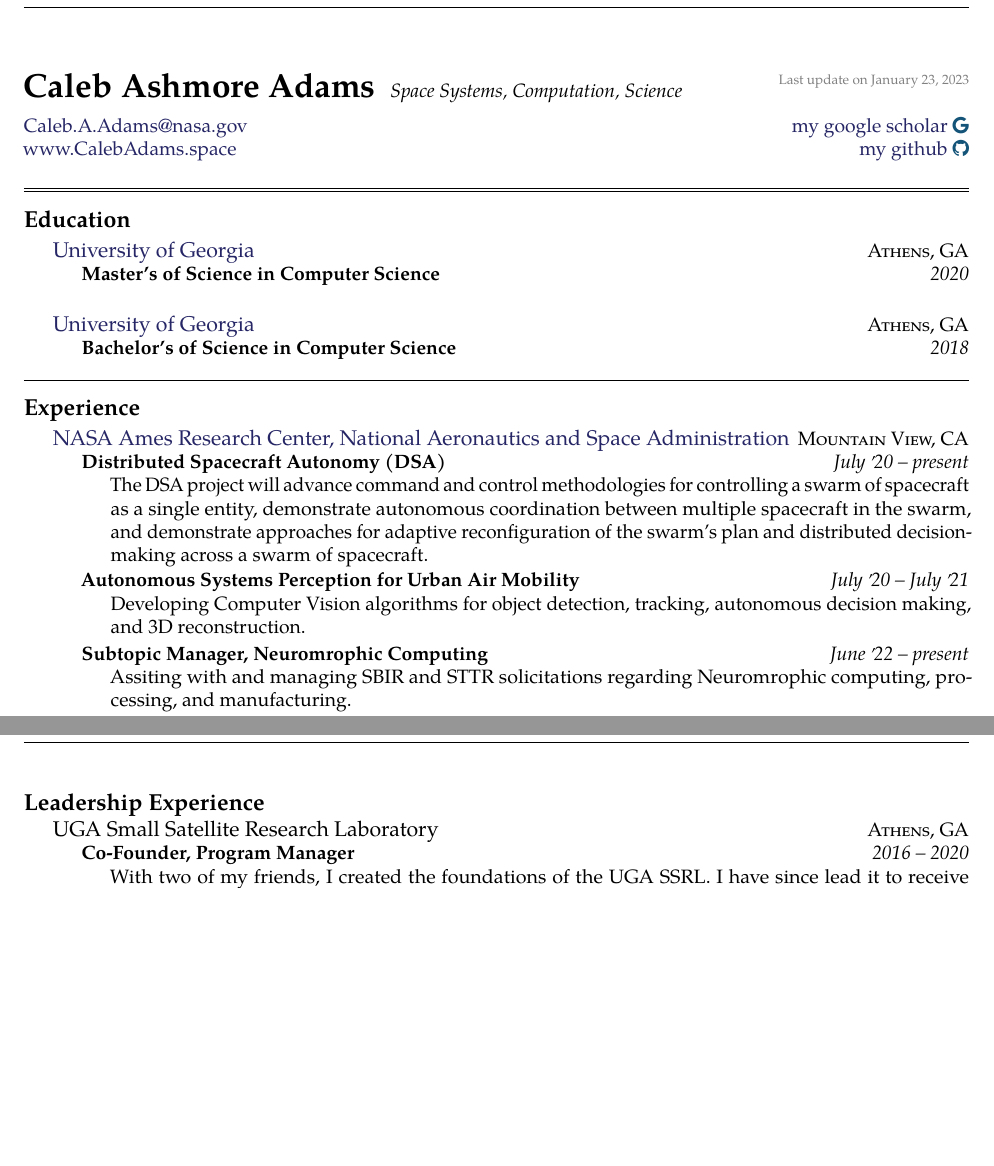
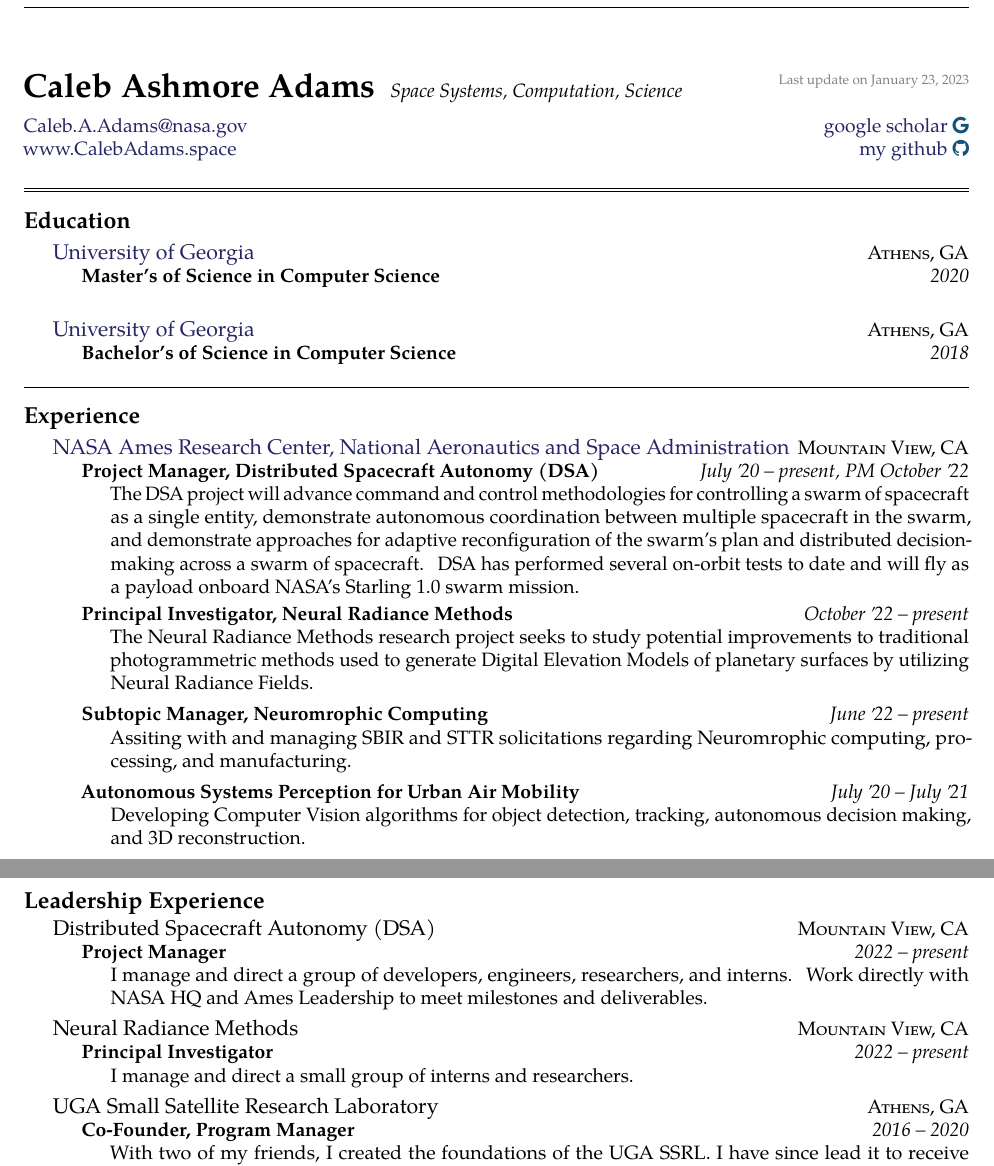
Before and after one commit to piepieninja/piepieninja.github.io, a LaTeX CV (resume/resume.tex): two parts of pages 1 and 5 of 5, joined at a grey line, cut so that both start at the same text, the shorter picture padded with empty space. Compiled offline with pdfLaTeX.

Commit message:
updates CV

```diff
--- a/resume/resume.tex
+++ b/resume/resume.tex
@@ -47,7 +47,7 @@
 % \\ breaks the line into a new paragraph
 \noindent
 \href{mailto:CalebAshmoreAdams@gmail.com}{Caleb.A.Adams\mbox{}@\mbox{}nasa.gov}
-\hspace*{0pt}\hfill \href{https://scholar.google.com/citations?hl=en&user=Yuh1UscAAAAJ}{my google scholar {\color{bluegreen} \faGoogle}}
+\hspace*{0pt}\hfill \href{https://scholar.google.com/citations?hl=en&user=Yuh1UscAAAAJ}{google scholar {\color{bluegreen} \faGoogle}}
 % \hspace*{0pt}\hfill \href{https://github.com/piepieninja}{my github {\color{bluegreen} \faGithub}}
 \\
 \href{http://calebadams.space}{www.CalebAdams.space}
@@ -94,17 +94,21 @@
   {\href{https://www.nasa.gov/ames}{NASA Ames Research Center, National Aeronautics and Space Administration}}
   {\textsc{Mountain View, CA}} {%
   \headedsubsection
-    {Distributed Spacecraft Autonomy (DSA)}
-    {July \apo20 -- present}
-    {\bodytext{The DSA project will advance command and control methodologies for controlling a swarm of spacecraft as a single entity, demonstrate autonomous coordination between multiple spacecraft in the swarm, and demonstrate approaches for adaptive reconfiguration of the swarm’s plan and distributed decision-making across a swarm of spacecraft. }}
+    {Project Manager, Distributed Spacecraft Autonomy (DSA)}
+    {July \apo20 -- present, PM October \apo22}
+    {\bodytext{The DSA project will advance command and control methodologies for controlling a swarm of spacecraft as a single entity, demonstrate autonomous coordination between multiple spacecraft in the swarm, and demonstrate approaches for adaptive reconfiguration of the swarm’s plan and distributed decision-making across a swarm of spacecraft. DSA has performed several on-orbit tests to date and will fly as a payload onboard NASA's Starling 1.0 swarm mission.}}
+  \headedsubsection
+    {Principal Investigator, Neural Radiance Methods}
+    {October \apo22 -- present}
+    {\bodytext{ The Neural Radiance Methods research project seeks to study potential improvements to traditional photogrammetric methods used to generate Digital Elevation Models of planetary surfaces by utilizing Neural Radiance Fields. }}
+  \headedsubsection
+    {Subtopic Manager, Neuromrophic Computing}
+    {June \apo22 -- present}
+    {\bodytext{Assiting with and managing SBIR and STTR solicitations regarding Neuromrophic computing, processing, and manufacturing.}}
   \headedsubsection
     {Autonomous Systems Perception for Urban Air Mobility}
     {July \apo20 -- July \apo21}
     {\bodytext{Developing Computer Vision algorithms for object detection, tracking, autonomous decision making, and 3D reconstruction.}}
-  \headedsubsection
-    {Subtopic Manager, Neuromrophic Computing}
-    {June \apo22 -- present}
-    {\bodytext{Assiting with and managing SBIR and STTR solicitations regarding Neuromrophic computing, processing, and manufacturing.}}
 }
 
 \headedsection  % sets the header for the section and includes any subsections
@@ -542,6 +574,24 @@
 \vspace{-0.2em}
 
 \headedsection
+  {{Distributed Spacecraft Autonomy (DSA)}}
+  {\textsc{Mountain View, CA}} {%
+  \headedsubsection
+    {Project Manager}
+    {2022 -- present}
+    {\bodytext{I manage and direct a group of developers, engineers, researchers, and interns. Work directly with NASA HQ and Ames Leadership to meet milestones and deliverables.}}
+}
+
+\headedsection
+  {{Neural Radiance Methods}}
+  {\textsc{Mountain View, CA}} {%
+  \headedsubsection
+    {Principal Investigator}
+    {2022 -- present}
+    {\bodytext{I manage and direct a small group of interns and researchers.}}
+}
+
+\headedsection
   {{UGA Small Satellite Research Laboratory}}
   {\textsc{Athens, GA}} {%
   \headedsubsection
```
Also changed, not shown: resume/2page.pdf, resume/Caleb-Adams-2page-Resume.pdf, resume/Caleb-Adams-CV.pdf, resume/resume.pdf, resume/resume.tex (32 more changed lines).
